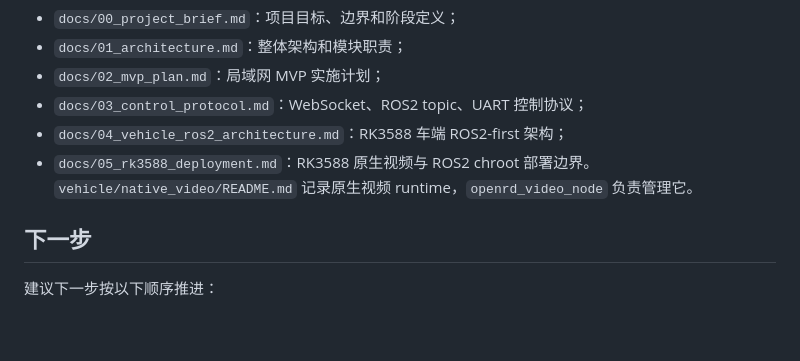
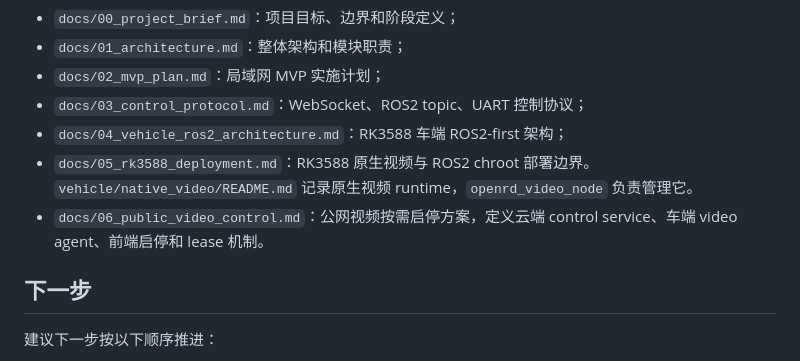
Before and after one commit to AlanRuir/OpenRD, a Markdown page: README.md, the part around the change. GitHub-like rendering; blank space fills up the shorter version.

```diff
--- a/README.md
+++ b/README.md
@@ -277,6 +277,7 @@ vehicle/
 - `docs/03_control_protocol.md`：WebSocket、ROS2 topic、UART 控制协议；
 - `docs/04_vehicle_ros2_architecture.md`：RK3588 车端 ROS2-first 架构；
 - `docs/05_rk3588_deployment.md`：RK3588 原生视频与 ROS2 chroot 部署边界。`vehicle/native_video/README.md` 记录原生视频 runtime，`openrd_video_node` 负责管理它。
+- `docs/06_public_video_control.md`：公网视频按需启停方案，定义云端 control service、车端 video agent、前端启停和 lease 机制。
 
 ## 下一步
 
```
Also changed, not shown: docs/06_public_video_control.md (added, +437 -0 lines).
